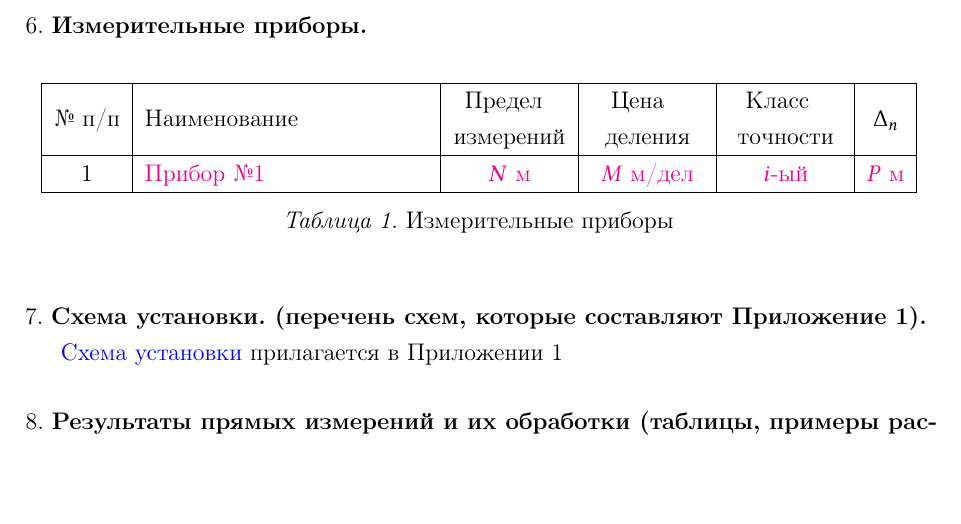
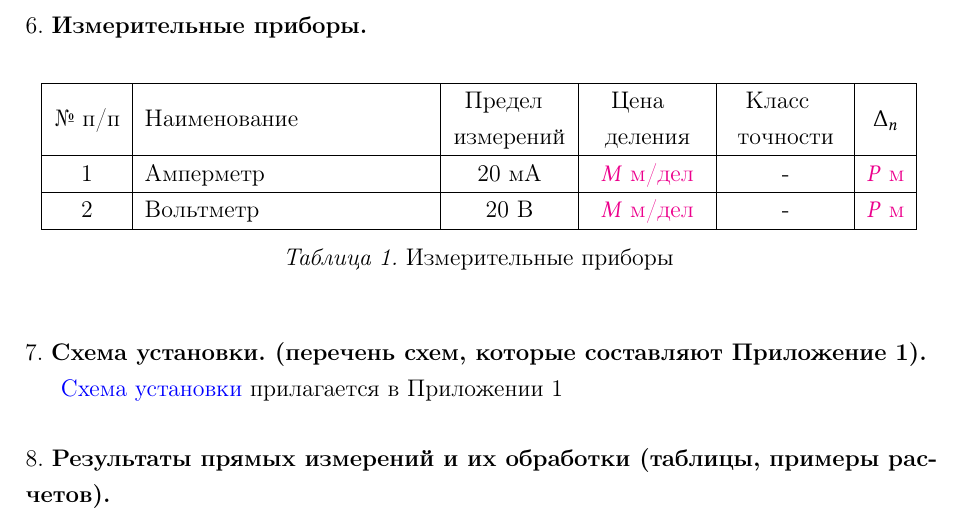
Before and after one commit to not-pelme-shke-itmo/physics_lab_3_02, a LaTeX document (main.tex, which reads table1.tex): part of page 2 of 5, cut so that both start at the same text, the shorter picture padded with empty space. Compiled offline with pdfLaTeX.

Commit message:
Update table1.tex

```diff
--- a/table1.tex
+++ b/table1.tex
@@ -3,7 +3,9 @@
         \hline
         № п/п & Наименование            & Предел\newlineизмерений & Цена\newlineделения     & Класс\newlineточности & $\Delta_n$ \\
         \hline
-        1     & \placeholder{Прибор №1} & \placeholder{$N$ м}     & \placeholder{$M$ м/дел} & \placeholder{$i$-ый}                 & \placeholder{$P$ м}     \\
+        1     & Амперметр               & 20 мА                   & \placeholder{$M$ м/дел} & -                     & \placeholder{$P$ м}     \\
+        \hline
+        2     & Вольтметр               & 20 В                    & \placeholder{$M$ м/дел} & -                     & \placeholder{$P$ м}     \\
         \hline
 
     \end{tabular}
```
